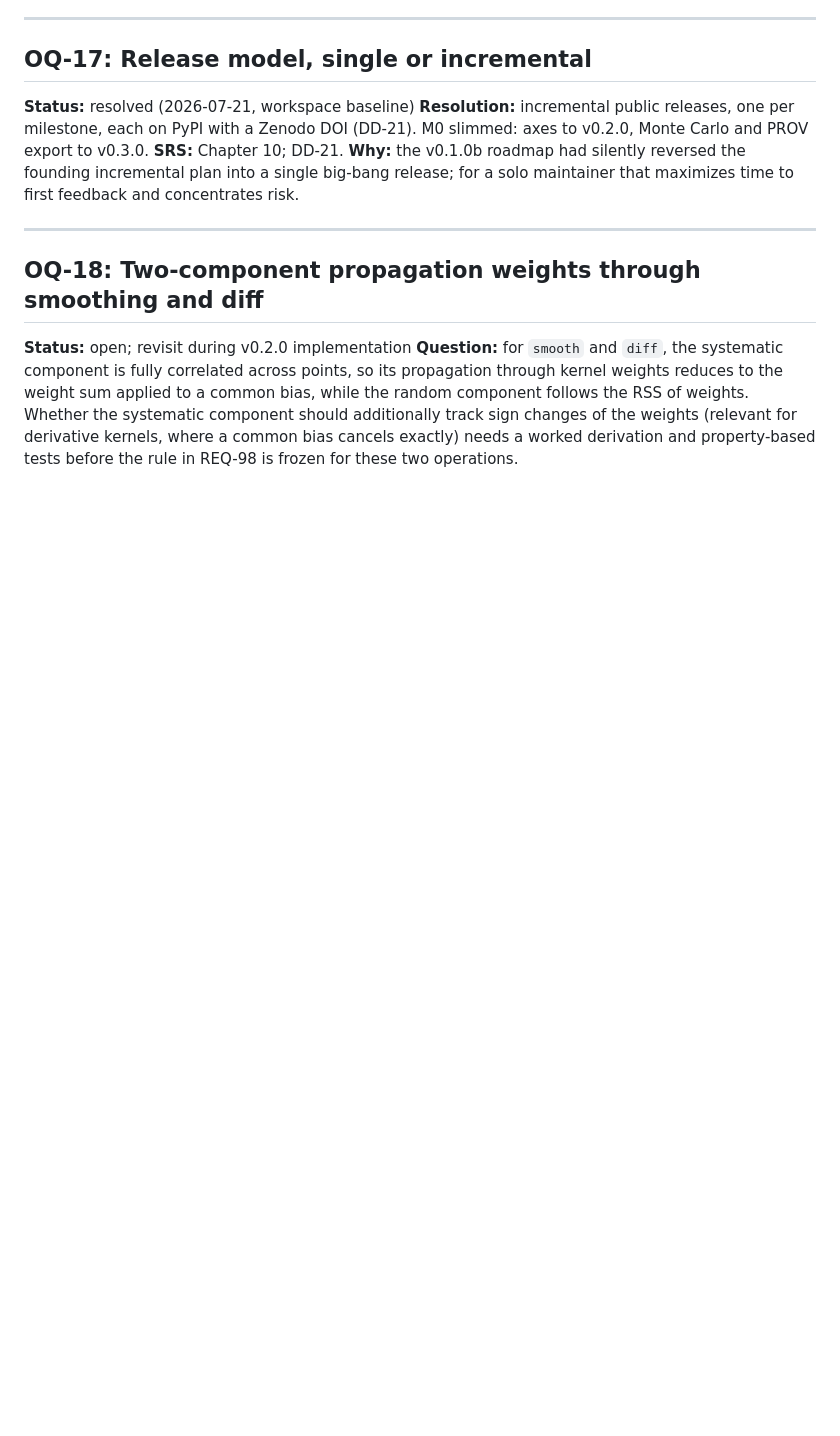
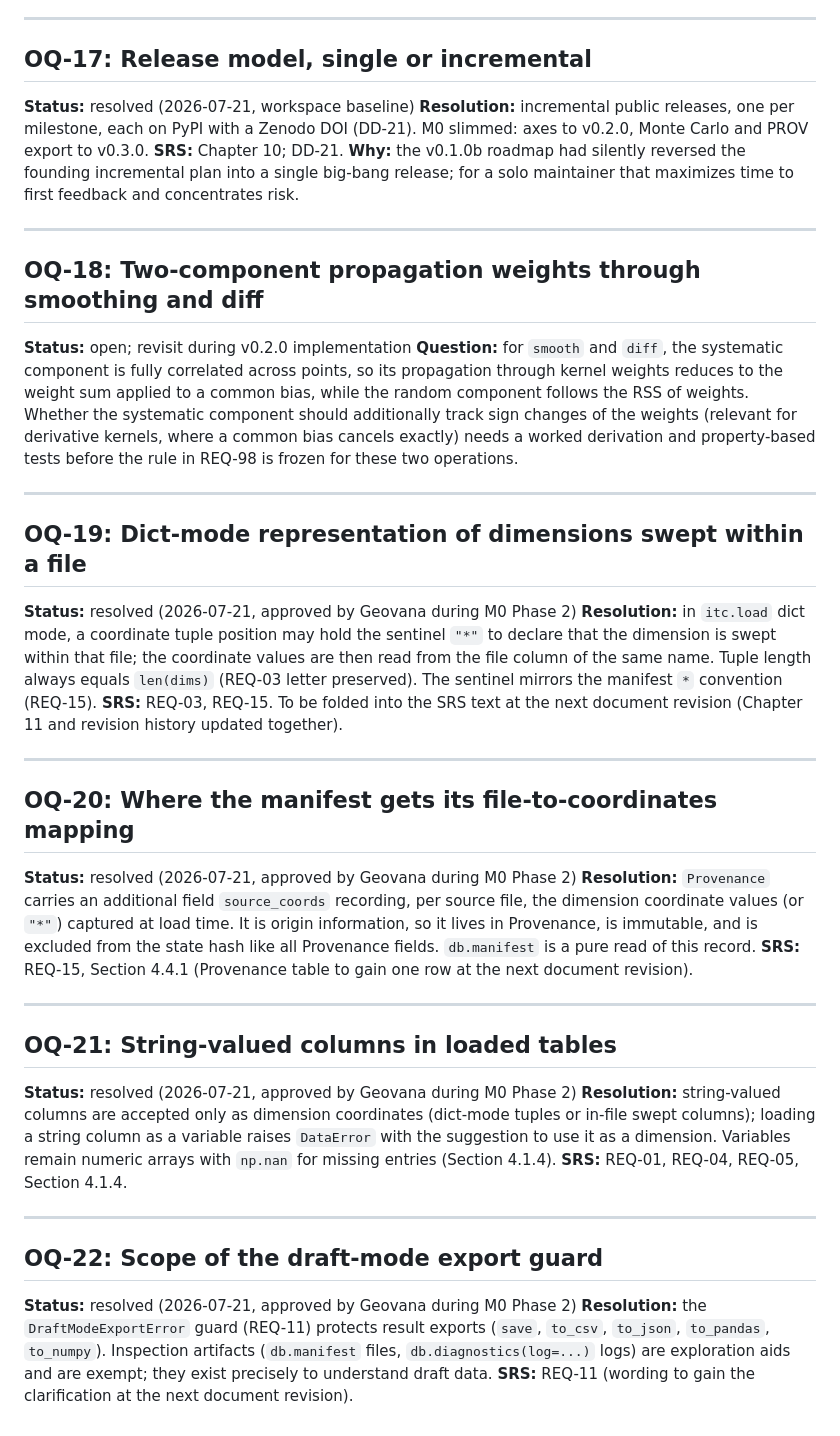
Before and after one commit to nevesgeovana/itaca, a Markdown page: docs/OPEN_QUESTIONS.md, the part around the change. Rendered like a GitHub page; blank space fills up the shorter version.

Commit message:
docs: record OQ-19 to OQ-22, phase 2 interpretations approved
Dict-mode * swept sentinel (REQ-03, REQ-15); Provenance
source_coords backing the manifest (REQ-15); string columns as
dimension coordinates only; draft-guard scope excludes inspection
artifacts (REQ-11). Approved by Geovana 2026-07-21; SRS text updates
deferred to the next document revision.

Co-Authored-By: Claude Fable 5 <noreply@anthropic.com>

```diff
--- a/docs/OPEN_QUESTIONS.md
+++ b/docs/OPEN_QUESTIONS.md
@@ -225,3 +225,55 @@ should additionally track sign changes of the weights (relevant for
 derivative kernels, where a common bias cancels exactly) needs a worked
 derivation and property-based tests before the rule in REQ-98 is frozen
 for these two operations.
+
+---
+
+## OQ-19: Dict-mode representation of dimensions swept within a file
+
+**Status:** resolved (2026-07-21, approved by Geovana during M0 Phase 2)
+**Resolution:** in `itc.load` dict mode, a coordinate tuple position may
+hold the sentinel `"*"` to declare that the dimension is swept within
+that file; the coordinate values are then read from the file column of
+the same name. Tuple length always equals `len(dims)` (REQ-03 letter
+preserved). The sentinel mirrors the manifest `*` convention (REQ-15).
+**SRS:** REQ-03, REQ-15. To be folded into the SRS text at the next
+document revision (Chapter 11 and revision history updated together).
+
+---
+
+## OQ-20: Where the manifest gets its file-to-coordinates mapping
+
+**Status:** resolved (2026-07-21, approved by Geovana during M0 Phase 2)
+**Resolution:** `Provenance` carries an additional field
+`source_coords` recording, per source file, the dimension coordinate
+values (or `"*"`) captured at load time. It is origin information, so
+it lives in Provenance, is immutable, and is excluded from the state
+hash like all Provenance fields. `db.manifest` is a pure read of this
+record.
+**SRS:** REQ-15, Section 4.4.1 (Provenance table to gain one row at
+the next document revision).
+
+---
+
+## OQ-21: String-valued columns in loaded tables
+
+**Status:** resolved (2026-07-21, approved by Geovana during M0 Phase 2)
+**Resolution:** string-valued columns are accepted only as dimension
+coordinates (dict-mode tuples or in-file swept columns); loading a
+string column as a variable raises `DataError` with the suggestion to
+use it as a dimension. Variables remain numeric arrays with `np.nan`
+for missing entries (Section 4.1.4).
+**SRS:** REQ-01, REQ-04, REQ-05, Section 4.1.4.
+
+---
+
+## OQ-22: Scope of the draft-mode export guard
+
+**Status:** resolved (2026-07-21, approved by Geovana during M0 Phase 2)
+**Resolution:** the `DraftModeExportError` guard (REQ-11) protects
+result exports (`save`, `to_csv`, `to_json`, `to_pandas`,
+`to_numpy`). Inspection artifacts (`db.manifest` files,
+`db.diagnostics(log=...)` logs) are exploration aids and are exempt;
+they exist precisely to understand draft data.
+**SRS:** REQ-11 (wording to gain the clarification at the next
+document revision).
```
